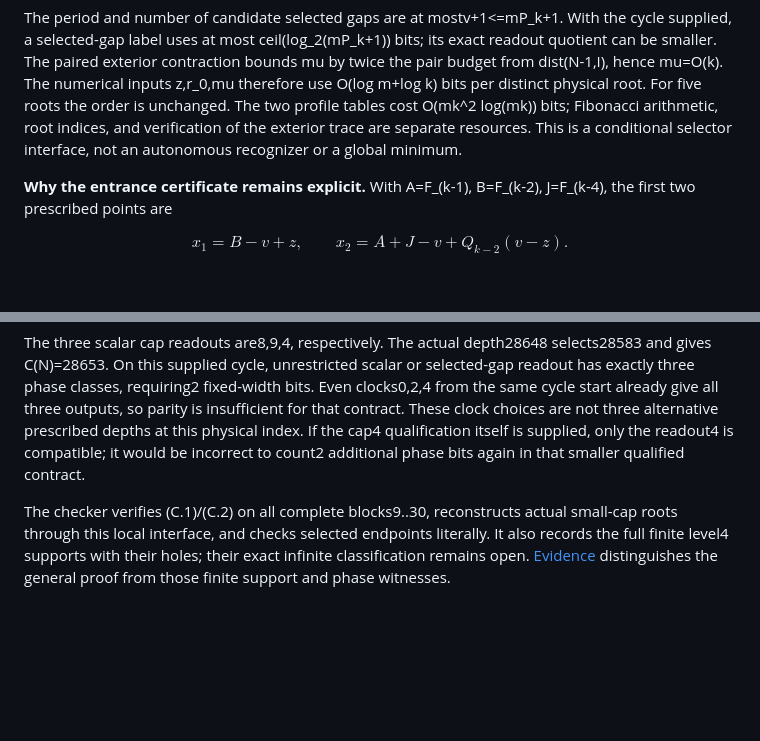
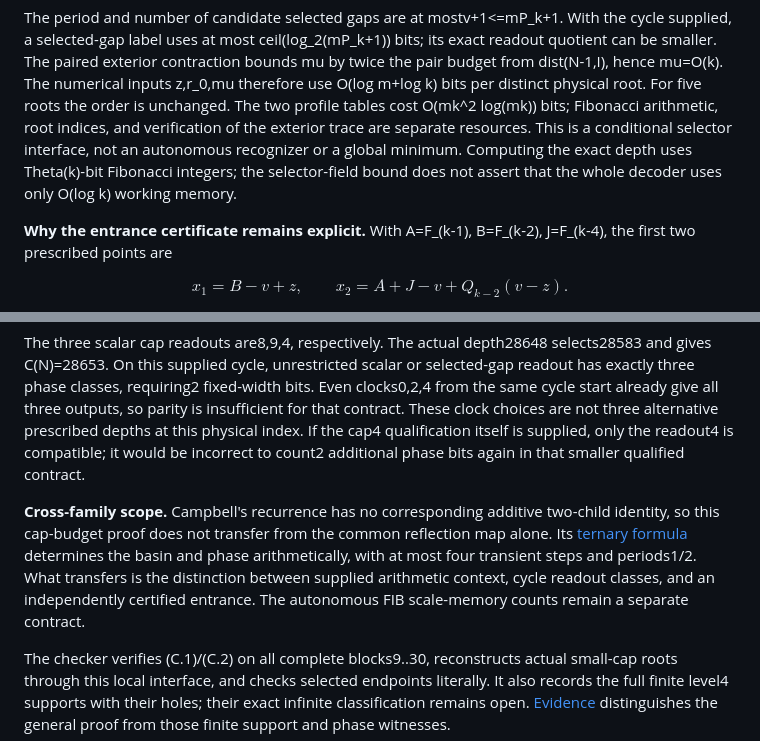
Before and after one commit to the-omega-institute/nested-recurrences, a Markdown page: cloitre-conway/recursive-descent.md, 2 parts joined by grey strips. Rendered like a GitHub page; blank space fills up the shorter version.

Commit message:
Clarify exact-clock resources and cross-family scope

```diff
--- a/cloitre-conway/recursive-descent.md
+++ b/cloitre-conway/recursive-descent.md
@@ -274,6 +274,9 @@ For five roots the order is unchanged. The two profile tables cost
 O(mk^2 log(mk)) bits; Fibonacci arithmetic, root indices, and verification
 of the exterior trace are separate resources. This is a conditional
 selector interface, not an autonomous recognizer or a global minimum.
+Computing the exact depth uses Theta(k)-bit Fibonacci integers; the
+selector-field bound does not assert that the whole decoder uses only
+O(log k) working memory.
 
 **Why the entrance certificate remains explicit.** With A=F_(k-1),
 B=F_(k-2), J=F_(k-4), the first two prescribed points are
@@ -305,6 +308,15 @@ alternative prescribed depths at this physical index. If the cap4
 qualification itself is supplied, only the readout4 is compatible;
 it would be incorrect to count2 additional phase bits again in that
 smaller qualified contract.
+
+**Cross-family scope.** Campbell's recurrence has no corresponding
+additive two-child identity, so this cap-budget proof does not transfer
+from the common reflection map alone. Its
+[ternary formula](../campbell/README.md) determines the basin and phase
+arithmetically, with at most four transient steps and periods1/2.
+What transfers is the distinction between supplied arithmetic context,
+cycle readout classes, and an independently certified entrance. The
+autonomous FIB scale-memory counts remain a separate contract.
 
 The checker verifies (C.1)/(C.2) on all complete blocks9..30,
 reconstructs actual small-cap roots through this local interface, and
```
